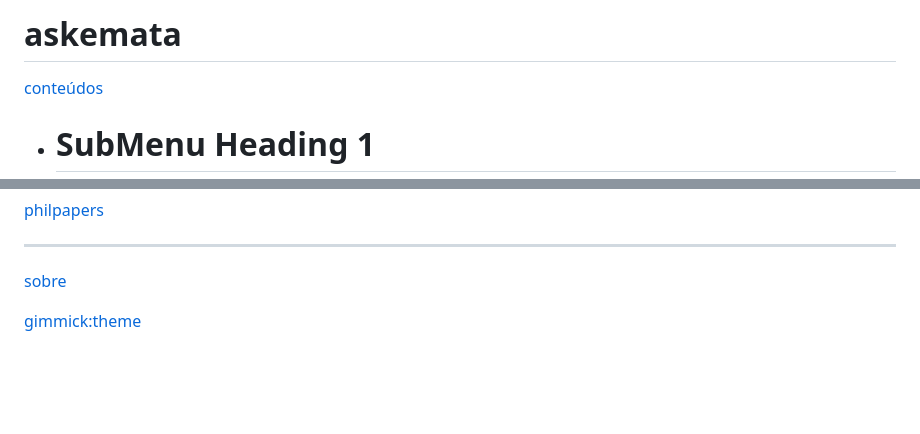
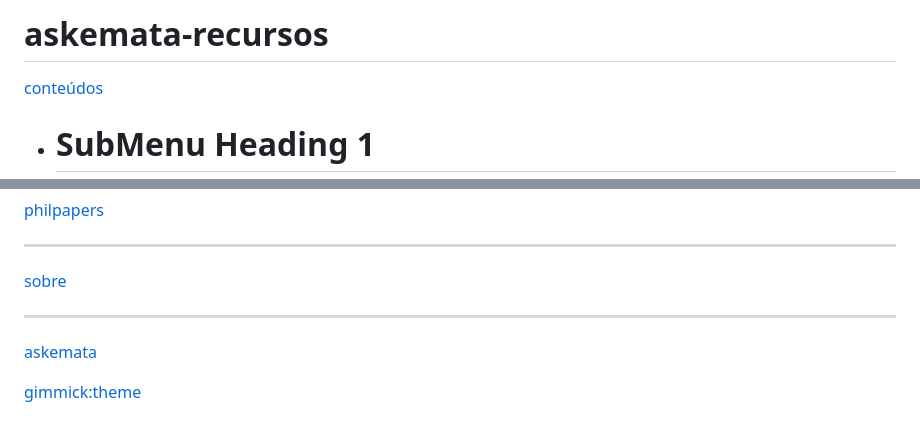
Before and after one commit to askemata/recursos, a Markdown page: navigation.md, 2 parts joined by grey strips. Drawn GitHub-style; blank space fills up the shorter version.

```diff
--- a/navigation.md
+++ b/navigation.md
@@ -1,4 +1,4 @@
-# askemata
+# askemata-recursos
 
 
 [conteúdos]()
@@ -18,5 +18,8 @@
 [philpapers](https://philpeople.org/profiles/marcio-miotto)
 - - - -
 [sobre](sobre.md)
+- - - -
+[askemata](askemata.github.io)
+
 
 [gimmick:theme](readable)
```
Also changed, not shown: index.md (+57 -8 lines), pueblos.jpeg (added).
